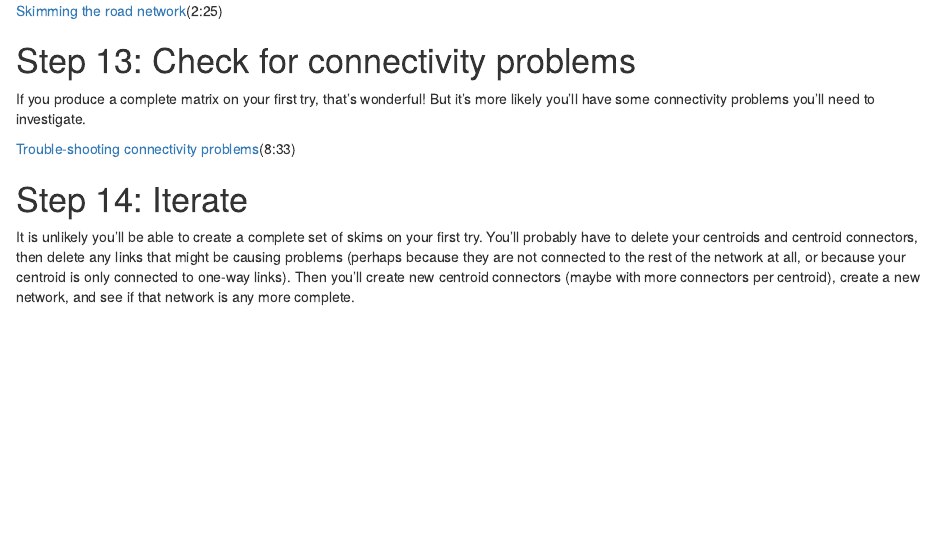
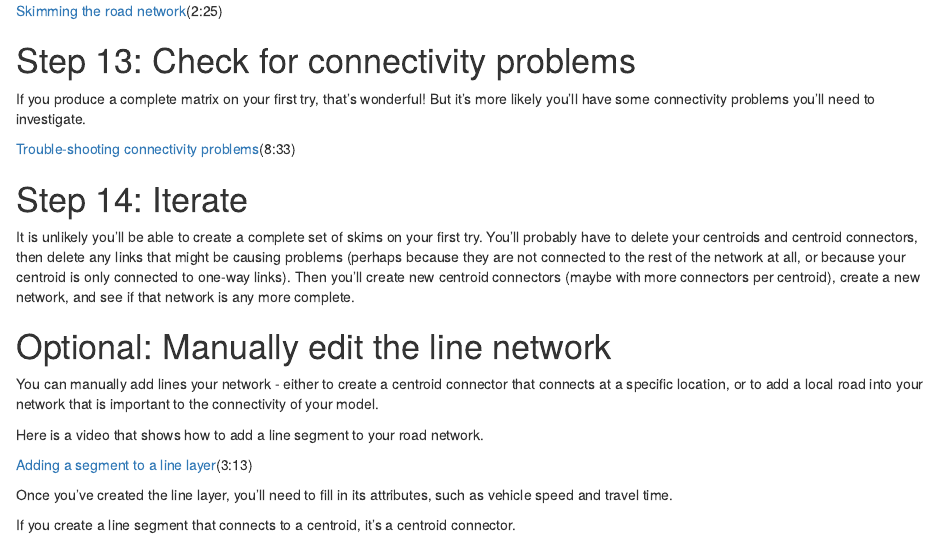
Before and after one commit to c-voulgaris/gsd-ses-5394-sp2023, an R Markdown document (skills/a3.Rmd): the page in a window 1100 px wide, from 2190 px down. Rendered offline with R 4.5, knitr and Pandoc, with nearby package versions; drawn as R Markdown's standard HTML page in place of the format the file asks for.

Commit message:
Added line layer edit tutorial to A03

```diff
--- a/skills/a3.Rmd
+++ b/skills/a3.Rmd
@@ -151,3 +151,19 @@ network at all, or because your centroid is only connected to one-way
 links). Then you'll create new centroid connectors (maybe with more
 connectors per centroid), create a new network, and see if that network
 is any more complete.
+
+# Optional: Manually edit the line network
+
+You can manually add lines your network - either to create a centroid
+connector that connects at a specific location, or to add a local road
+into your network that is important to the connectivity of your model.
+
+Here is a video that shows how to add a line segment to your road network.
+
+[Adding a segment to a line layer](https://harvard.zoom.us/rec/share/HQInSWhJ-U7OE9-y82S2AWr_EzVdnE0Fo2hqxANYA0Wdwj7J19uwir7cIns0ce9U.cT9P_uHS3vRikAyn?startTime=1675783158000){target="_blank"}(3:13)
+
+Once you've created the line layer, you'll need to fill in its attributes,
+such as vehicle speed and travel time.
+
+If you create a line segment that connects to a centroid, it's a centroid
+connector.
```
Also changed, not shown: skills/a3.html.
